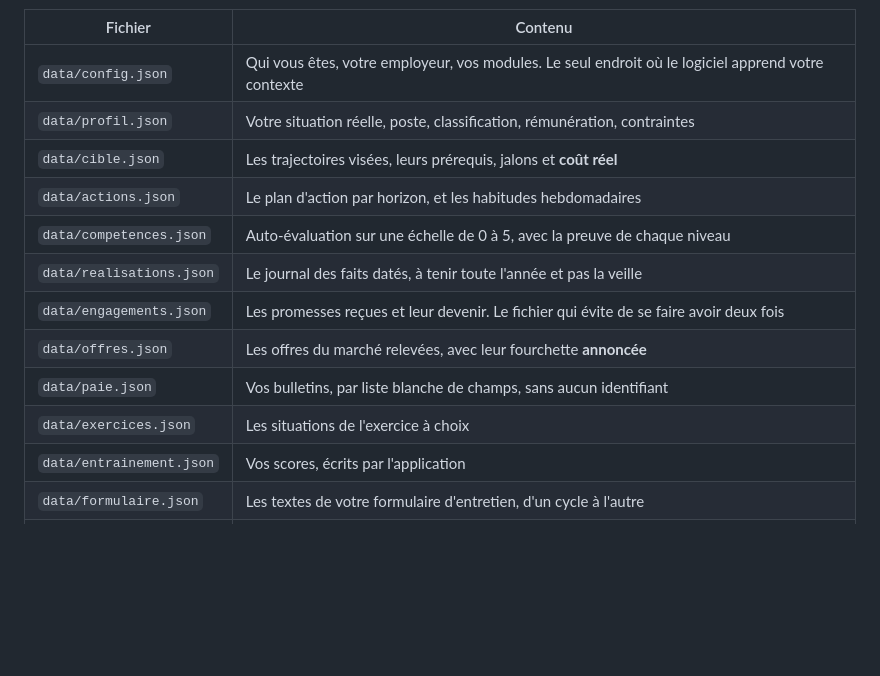
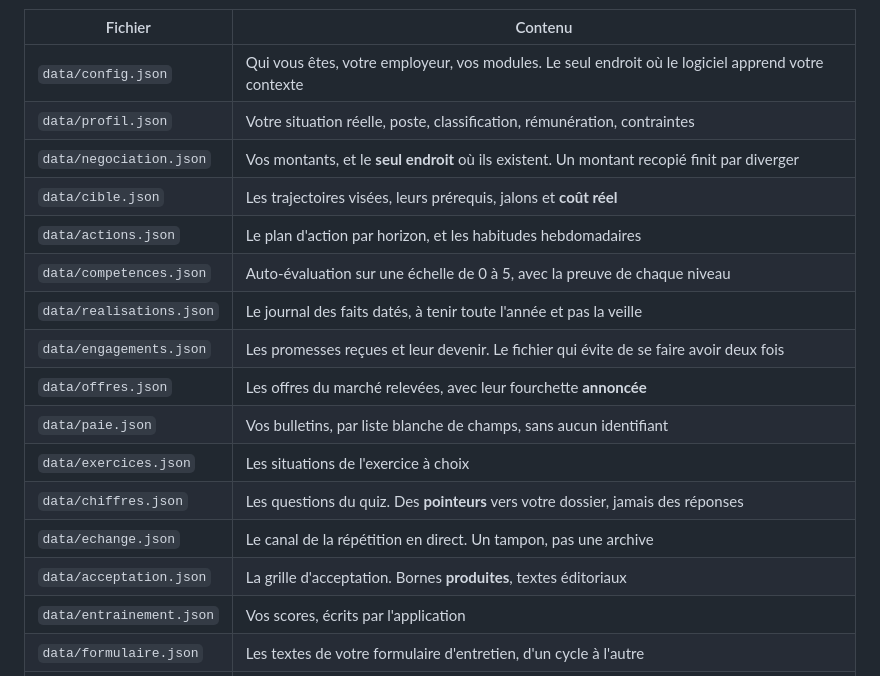
Before and after one commit to aguileralorenzo/cockpit-entretien, a Markdown page: README.md, the part around one of its changes. Drawn GitHub-style; blank space fills up the shorter version.

Commit message:
Schema d'architecture, et quatre jeux de donnees manquants au README
Le schema genere par gitdiagram ouvre la section « Comment ca marche »,
qui jusqu'ici commencait par un tableau. Voir la forme avant de lire la
liste coute une seconde et evite de reconstruire l'ensemble de tete.

Le tableau des fichiers avait quatre entrees de retard : negociation,
chiffres, echange et acceptation. Un tableau incomplet est pire qu'absent,
on croit y avoir lu que quelque chose n'existe pas.

Co-Authored-By: Claude Opus 5 (1M context) <noreply@anthropic.com>

```diff
--- a/README.md
+++ b/README.md
@@ -54,6 +56,7 @@ Les données vivent dans `data/*.json`, et c'est la **source de vérité unique*
 | --- | --- |
 | `data/config.json` | Qui vous êtes, votre employeur, vos modules. Le seul endroit où le logiciel apprend votre contexte |
 | `data/profil.json` | Votre situation réelle, poste, classification, rémunération, contraintes |
+| `data/negociation.json` | Vos montants, et le **seul endroit** où ils existent. Un montant recopié finit par diverger |
 | `data/cible.json` | Les trajectoires visées, leurs prérequis, jalons et **coût réel** |
 | `data/actions.json` | Le plan d'action par horizon, et les habitudes hebdomadaires |
 | `data/competences.json` | Auto-évaluation sur une échelle de 0 à 5, avec la preuve de chaque niveau |
@@ -62,6 +65,9 @@ Les données vivent dans `data/*.json`, et c'est la **source de vérité unique*
 | `data/offres.json` | Les offres du marché relevées, avec leur fourchette **annoncée** |
 | `data/paie.json` | Vos bulletins, par liste blanche de champs, sans aucun identifiant |
 | `data/exercices.json` | Les situations de l'exercice à choix |
+| `data/chiffres.json` | Les questions du quiz. Des **pointeurs** vers votre dossier, jamais des réponses |
+| `data/echange.json` | Le canal de la répétition en direct. Un tampon, pas une archive |
+| `data/acceptation.json` | La grille d'acceptation. Bornes **produites**, textes éditoriaux |
 | `data/entrainement.json` | Vos scores, écrits par l'application |
 | `data/formulaire.json` | Les textes de votre formulaire d'entretien, d'un cycle à l'autre |
 | `data/discussions.json` | Les analyses produites au fil des pièces déposées |
```
Also changed, not shown: other parts of README.md (+2 -0 lines).
